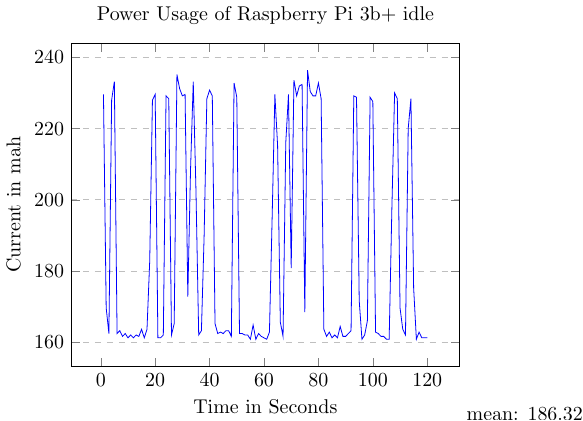
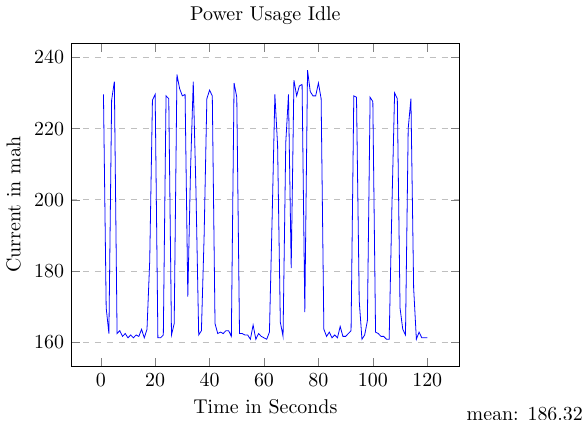
Before and after one commit to birnbaum/marvin_bachelors_thesis, a LaTeX figure (thesis/plots/idle.tex): the whole page. Compiled offline with pdfLaTeX.

Commit message:
adjusted title

```diff
--- a/thesis/plots/idle.tex
+++ b/thesis/plots/idle.tex
@@ -6,7 +6,7 @@
 
 \begin{tikzpicture}
     \begin{axis}[
-    title={Power Usage of Raspberry Pi 3b+ idle},
+    title={Power Usage Idle},
     xlabel={Time in Seconds},
     ylabel={Current in mah},
     %ytick=data,
```
